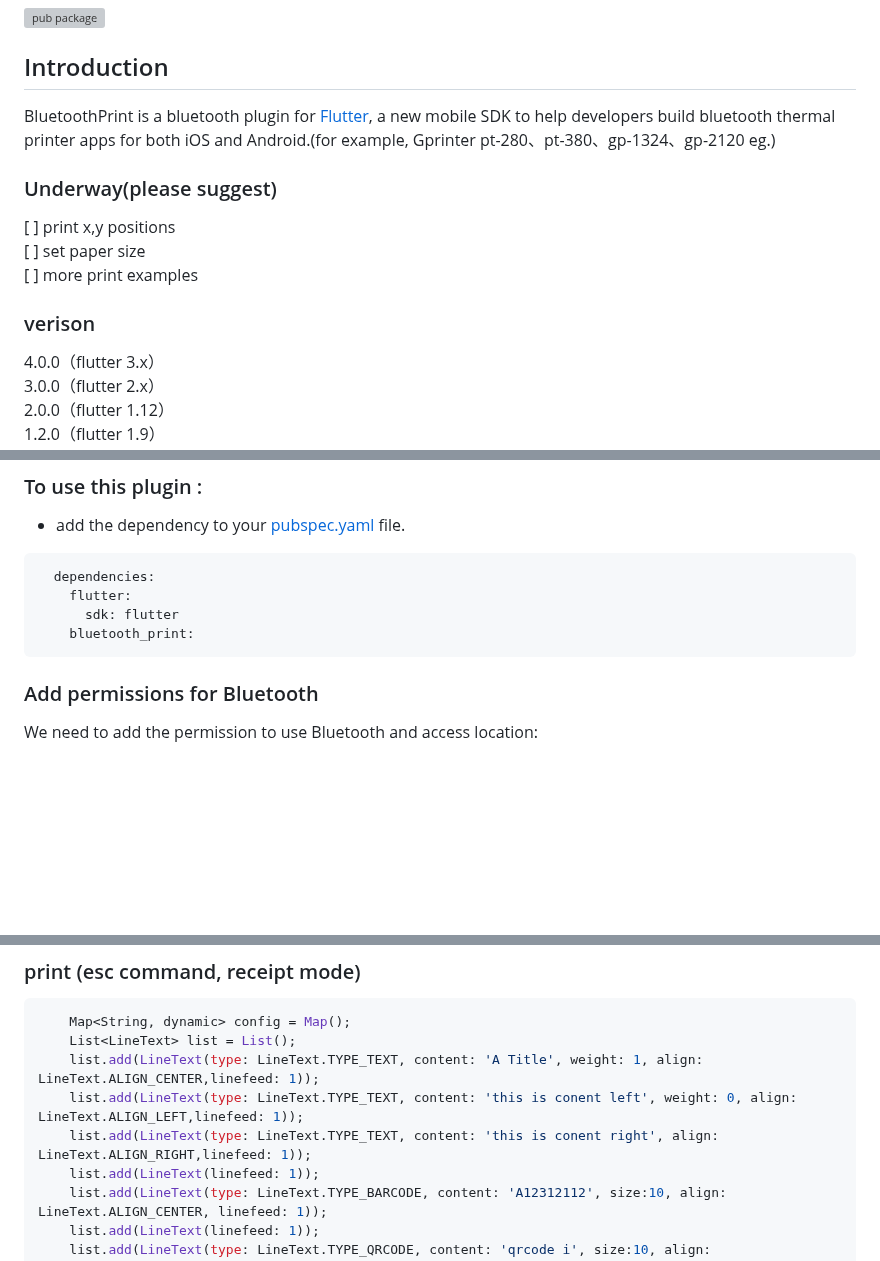
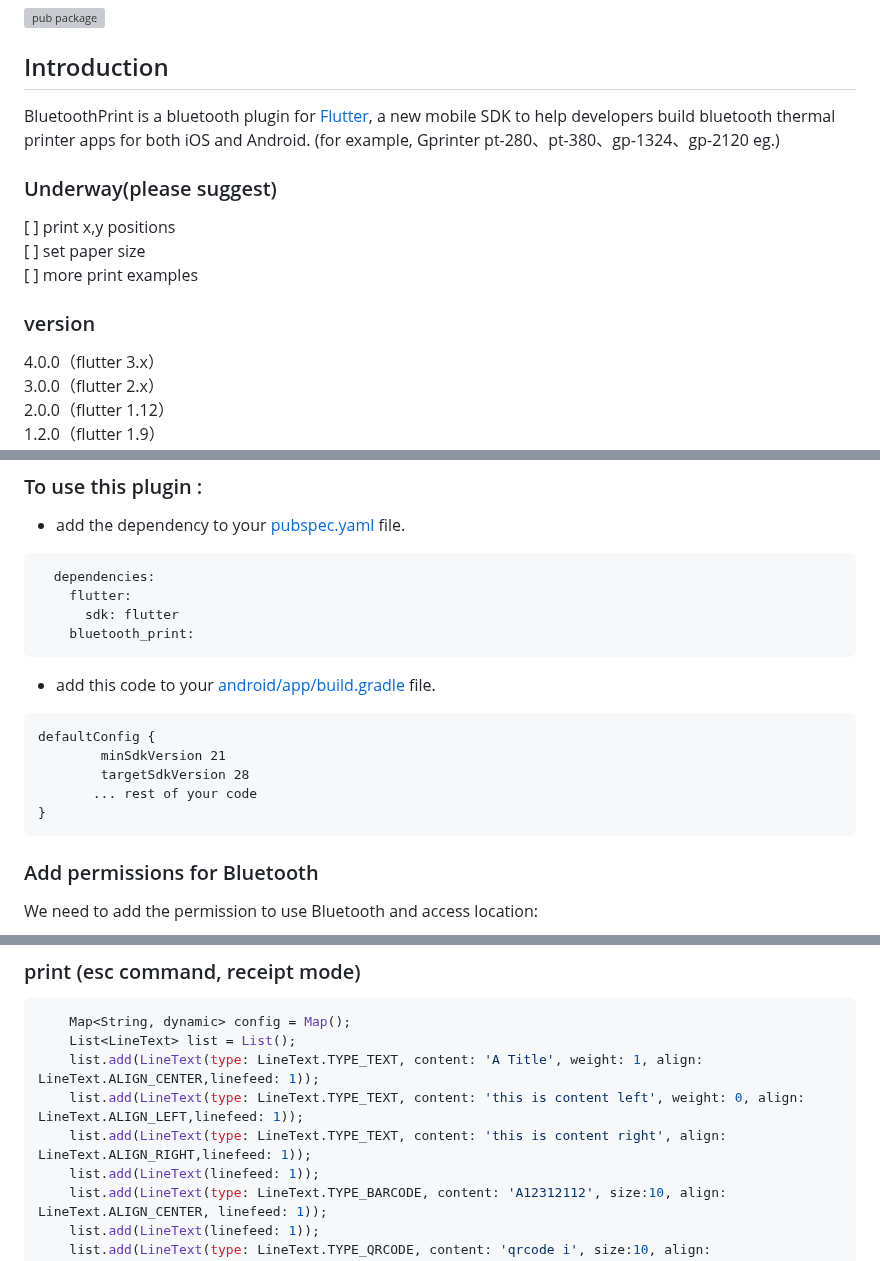
Before and after one commit to thon-ju/bluetooth_print, a Markdown page: README.md, 3 parts joined by grey strips. GitHub-like rendering; blank space fills up the shorter version; grey boxes are pictures that could not be loaded.

Commit message:
Update README.md
## Correction of Spelling and SDK Requirements

### Description
In this contribution, I've made the following changes to the documentation:

1. Corrected a spelling error in the README.
2. Updated the `minSdkVersion` and `targetSdkVersion` requirements in the README.

### Spelling Correction
I corrected a few minor spelling errors in the project's README.

### SDK Requirements Update
I updated the `minSdkVersion` to 21 and the `targetSdkVersion` to 28 in the README. This change ensures compatibility with modern Android platforms and takes advantage of the latest features.

### Impact
These changes improve the overall quality and accuracy of the project's documentation. Users and developers will benefit from clearer and more precise information.

### Testing
I tested the updated SDK requirements on an Android emulator to ensure their correctness.

````diff
--- a/README.md
+++ b/README.md
@@ -3,14 +3,14 @@
 
 ## Introduction
 
-BluetoothPrint is a bluetooth plugin for [Flutter](https://flutter.dev), a new mobile SDK to help developers build bluetooth thermal printer apps for both iOS and Android.(for example, Gprinter pt-280、pt-380、gp-1324、gp-2120 eg.)
+BluetoothPrint is a bluetooth plugin for [Flutter](https://flutter.dev), a new mobile SDK to help developers build bluetooth thermal printer apps for both iOS and Android. (for example, Gprinter pt-280、pt-380、gp-1324、gp-2120 eg.)
 
 ### Underway(please suggest)
 [ ] print x,y positions
 [ ] set paper size
 [ ] more print examples
 
-### verison
+### version
 4.0.0（flutter 3.x）
 3.0.0（flutter 2.x）
 2.0.0（flutter 1.12）
@@ -44,6 +44,15 @@ BluetoothPrint is a bluetooth plugin for [Flutter](https://flutter.dev), a new m
     flutter:
       sdk: flutter
     bluetooth_print:
+```
+
+- add this code to your [android/app/build.gradle](https://github.com/thon-ju/bluetooth_print/blob/master/example/android/app/build.gradle) file.
+```
+defaultConfig {
+        minSdkVersion 21
+        targetSdkVersion 28
+       ... rest of your code
+}
 ```
 
 ### Add permissions for Bluetooth
@@ -155,8 +164,8 @@ A new flutter plugin project.
     Map<String, dynamic> config = Map();
     List<LineText> list = List();
     list.add(LineText(type: LineText.TYPE_TEXT, content: 'A Title', weight: 1, align: LineText.ALIGN_CENTER,linefeed: 1));
-    list.add(LineText(type: LineText.TYPE_TEXT, content: 'this is conent left', weight: 0, align: LineText.ALIGN_LEFT,linefeed: 1));
-    list.add(LineText(type: LineText.TYPE_TEXT, content: 'this is conent right', align: LineText.ALIGN_RIGHT,linefeed: 1));
+    list.add(LineText(type: LineText.TYPE_TEXT, content: 'this is content left', weight: 0, align: LineText.ALIGN_LEFT,linefeed: 1));
+    list.add(LineText(type: LineText.TYPE_TEXT, content: 'this is content right', align: LineText.ALIGN_RIGHT,linefeed: 1));
     list.add(LineText(linefeed: 1));
     list.add(LineText(type: LineText.TYPE_BARCODE, content: 'A12312112', size:10, align: LineText.ALIGN_CENTER, linefeed: 1));
     list.add(LineText(linefeed: 1));
````
